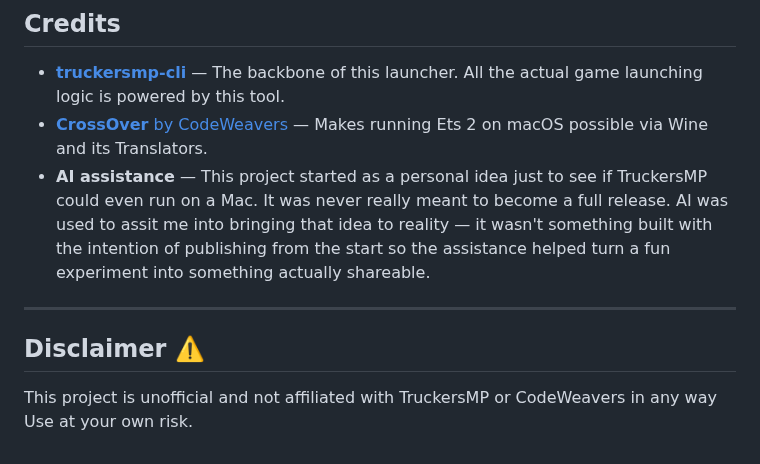
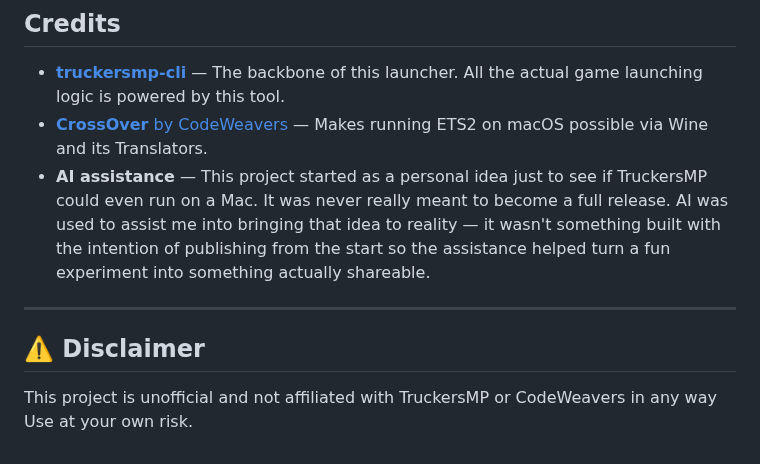
Before and after one commit to nohero765/truckersmp-macos, a Markdown page: README.md, the part around one of its changes. Drawn GitHub-style.

```diff
--- a/README.md
+++ b/README.md
@@ -69,11 +69,11 @@ The launcher acts as a graphical front-end for `truckersmp-cli`. When you hit la
 ## Credits
 
 - [**truckersmp-cli**](https://github.com/truckersmp-cli/truckersmp-cli) — The backbone of this launcher. All the actual game launching logic is powered by this tool.
-- [**CrossOver** by CodeWeavers](https://www.codeweavers.com/crossover) — Makes running Ets 2 on macOS possible via Wine and its Translators.
-- **AI assistance** — This project started as a personal idea just to see if TruckersMP could even run on a Mac. It was never really meant to become a full release. AI was used to assit me into bringing that idea to reality — it wasn't something built with the intention of publishing from the start so the assistance helped turn a fun experiment into something actually shareable.
+- [**CrossOver** by CodeWeavers](https://www.codeweavers.com/crossover) — Makes running ETS2 on macOS possible via Wine and its Translators.
+- **AI assistance** — This project started as a personal idea just to see if TruckersMP could even run on a Mac. It was never really meant to become a full release. AI was used to assist me into bringing that idea to reality — it wasn't something built with the intention of publishing from the start so the assistance helped turn a fun experiment into something actually shareable.
 
 ---
 
-## Disclaimer ⚠️
+## ⚠️ Disclaimer
 
 This project is unofficial and not affiliated with TruckersMP or CodeWeavers in any way Use at your own risk.
```
Also changed, not shown: other parts of README.md (+1 -1 lines).
